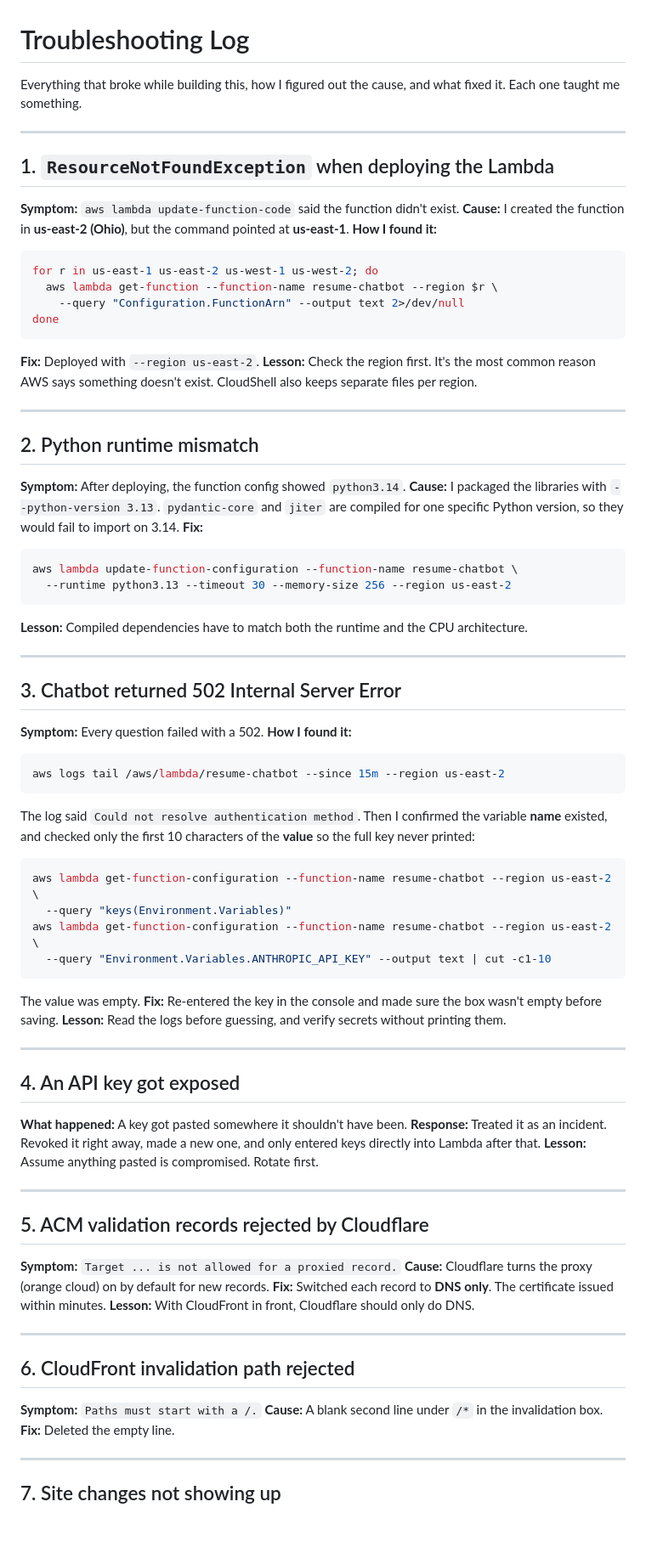
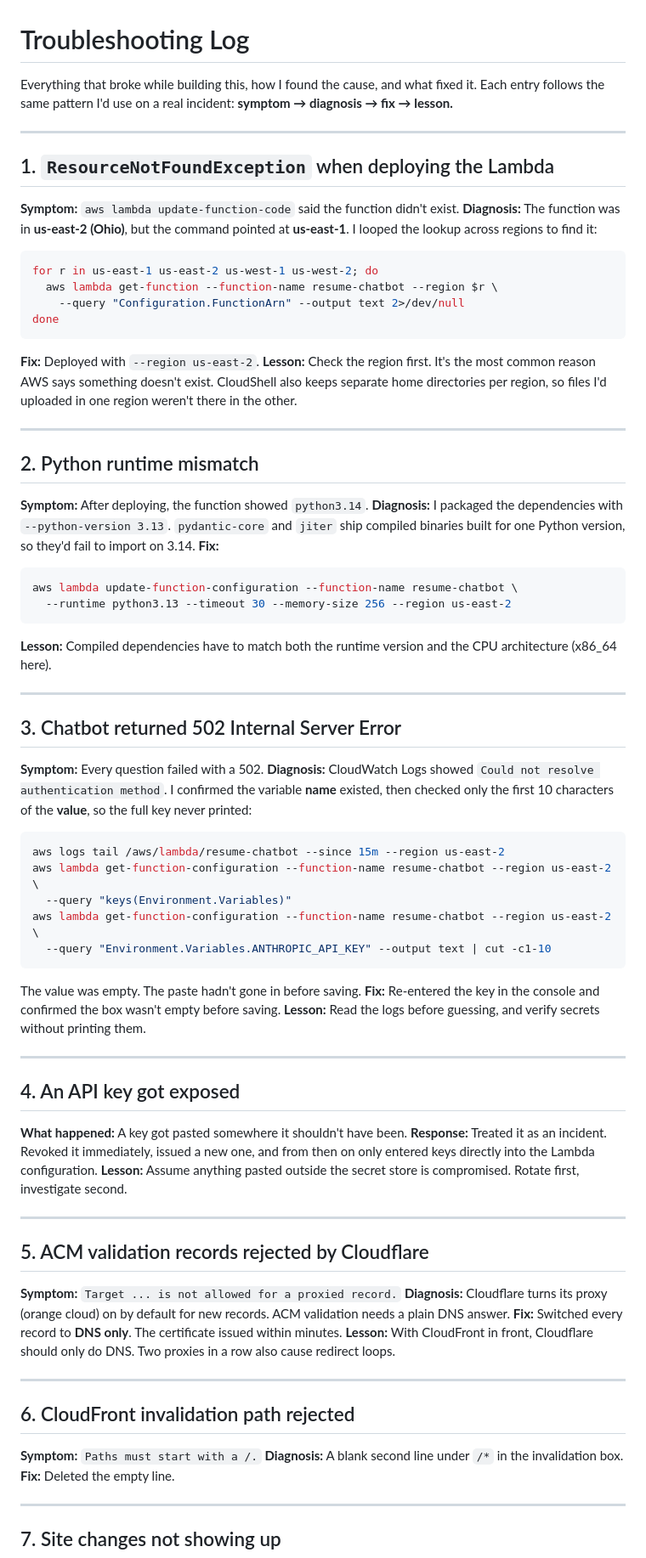
Before and after one commit to devinxiong97/devinxiong.com, a Markdown page: docs/troubleshooting.md, the part around one of its changes. Shown at 85% size. Rendered like a GitHub page; blank space fills up the shorter version.

````diff
--- a/docs/troubleshooting.md
+++ b/docs/troubleshooting.md
@@ -1,14 +1,13 @@
 # Troubleshooting Log
 
-Everything that broke while building this, how I figured out the cause, and what fixed it. Each one taught me something.
+Everything that broke while building this, how I found the cause, and what fixed it. Each entry follows the same pattern I'd use on a real incident: **symptom → diagnosis → fix → lesson.**
 
 ---
 
 ## 1. `ResourceNotFoundException` when deploying the Lambda
 
 **Symptom:** `aws lambda update-function-code` said the function didn't exist.
-**Cause:** I created the function in **us-east-2 (Ohio)**, but the command pointed at **us-east-1**.
-**How I found it:**
+**Diagnosis:** The function was in **us-east-2 (Ohio)**, but the command pointed at **us-east-1**. I looped the lookup across regions to find it:
 ```bash
 for r in us-east-1 us-east-2 us-west-1 us-west-2; do
   aws lambda get-function --function-name resume-chatbot --region $r \
@@ -16,39 +15,36 @@ for r in us-east-1 us-east-2 us-west-1 us-west-2; do
 done
 ```
 **Fix:** Deployed with `--region us-east-2`.
-**Lesson:** Check the region first. It's the most common reason AWS says something doesn't exist. CloudShell also keeps separate files per region.
+**Lesson:** Check the region first. It's the most common reason AWS says something doesn't exist. CloudShell also keeps separate home directories per region, so files I'd uploaded in one region weren't there in the other.
 
 ---
 
 ## 2. Python runtime mismatch
 
-**Symptom:** After deploying, the function config showed `python3.14`.
-**Cause:** I packaged the libraries with `--python-version 3.13`. `pydantic-core` and `jiter` are compiled for one specific Python version, so they would fail to import on 3.14.
+**Symptom:** After deploying, the function showed `python3.14`.
+**Diagnosis:** I packaged the dependencies with `--python-version 3.13`. `pydantic-core` and `jiter` ship compiled binaries built for one Python version, so they'd fail to import on 3.14.
 **Fix:**
 ```bash
 aws lambda update-function-configuration --function-name resume-chatbot \
   --runtime python3.13 --timeout 30 --memory-size 256 --region us-east-2
 ```
-**Lesson:** Compiled dependencies have to match both the runtime and the CPU architecture.
+**Lesson:** Compiled dependencies have to match both the runtime version and the CPU architecture (x86_64 here).
 
 ---
 
 ## 3. Chatbot returned 502 Internal Server Error
 
 **Symptom:** Every question failed with a 502.
-**How I found it:**
+**Diagnosis:** CloudWatch Logs showed `Could not resolve authentication method`. I confirmed the variable **name** existed, then checked only the first 10 characters of the **value**, so the full key never printed:
 ```bash
 aws logs tail /aws/lambda/resume-chatbot --since 15m --region us-east-2
-```
-The log said `Could not resolve authentication method`. Then I confirmed the variable **name** existed, and checked only the first 10 characters of the **value** so the full key never printed:
-```bash
 aws lambda get-function-configuration --function-name resume-chatbot --region us-east-2 \
   --query "keys(Environment.Variables)"
 aws lambda get-function-configuration --function-name resume-chatbot --region us-east-2 \
   --query "Environment.Variables.ANTHROPIC_API_KEY" --output text | cut -c1-10
 ```
-The value was empty.
-**Fix:** Re-entered the key in the console and made sure the box wasn't empty before saving.
+The value was empty. The paste hadn't gone in before saving.
+**Fix:** Re-entered the key in the console and confirmed the box wasn't empty before saving.
 **Lesson:** Read the logs before guessing, and verify secrets without printing them.
 
 ---
@@ -56,24 +52,24 @@ The value was empty.
 ## 4. An API key got exposed
 
 **What happened:** A key got pasted somewhere it shouldn't have been.
-**Response:** Treated it as an incident. Revoked it right away, made a new one, and only entered keys directly into Lambda after that.
-**Lesson:** Assume anything pasted is compromised. Rotate first.
+**Response:** Treated it as an incident. Revoked it immediately, issued a new one, and from then on only entered keys directly into the Lambda configuration.
+**Lesson:** Assume anything pasted outside the secret store is compromised. Rotate first, investigate second.
 
 ---
 
 ## 5. ACM validation records rejected by Cloudflare
 
 **Symptom:** `Target ... is not allowed for a proxied record.`
-**Cause:** Cloudflare turns the proxy (orange cloud) on by default for new records.
-**Fix:** Switched each record to **DNS only**. The certificate issued within minutes.
-**Lesson:** With CloudFront in front, Cloudflare should only do DNS.
+**Diagnosis:** Cloudflare turns its proxy (orange cloud) on by default for new records. ACM validation needs a plain DNS answer.
+**Fix:** Switched every record to **DNS only**. The certificate issued within minutes.
+**Lesson:** With CloudFront in front, Cloudflare should only do DNS. Two proxies in a row also cause redirect loops.
 
 ---
 
 ## 6. CloudFront invalidation path rejected
 
 **Symptom:** `Paths must start with a /.`
-**Cause:** A blank second line under `/*` in the invalidation box.
+**Diagnosis:** A blank second line under `/*` in the invalidation box.
 **Fix:** Deleted the empty line.
 
 ---
````
Also changed, not shown: other parts of docs/troubleshooting.md (+51 -7 lines).
